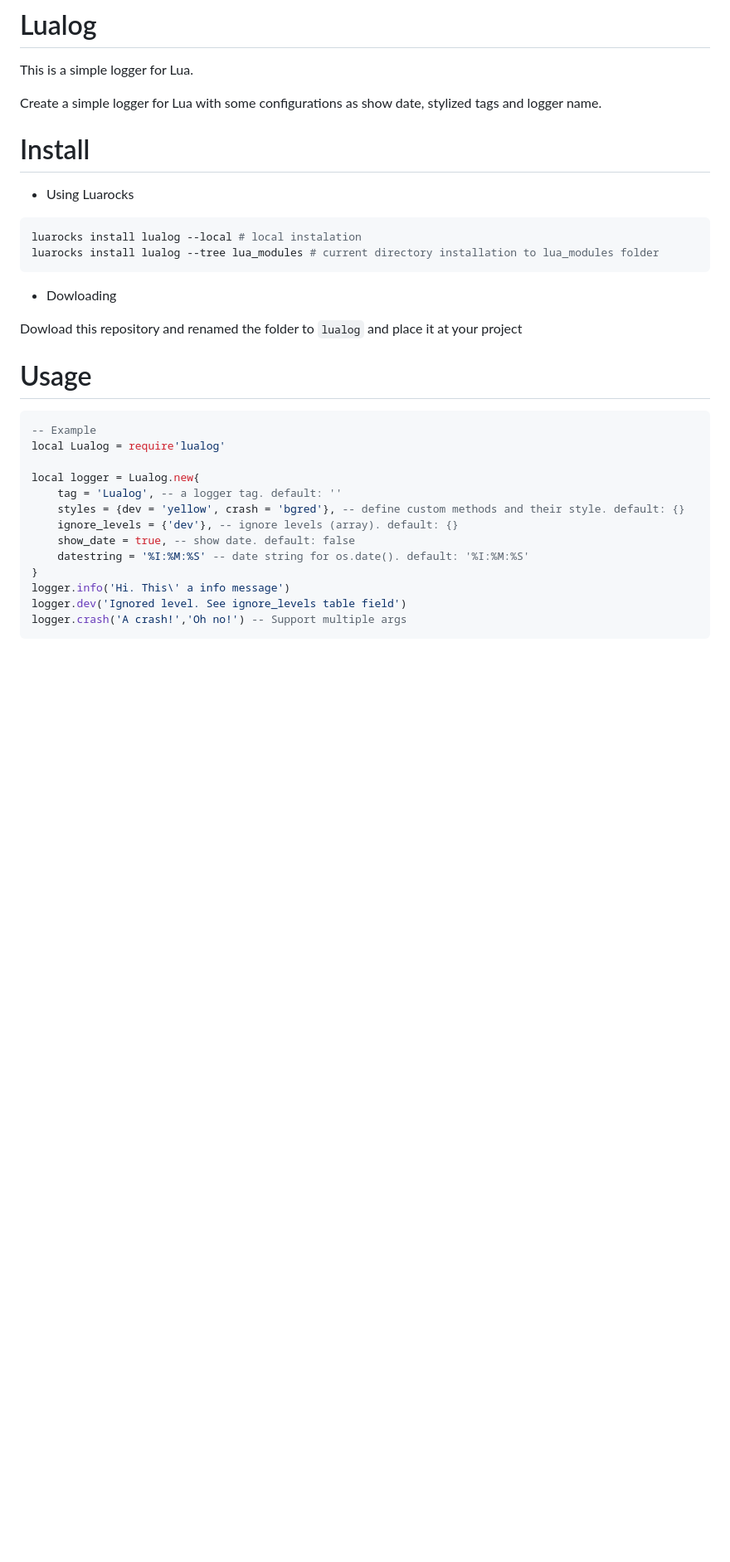
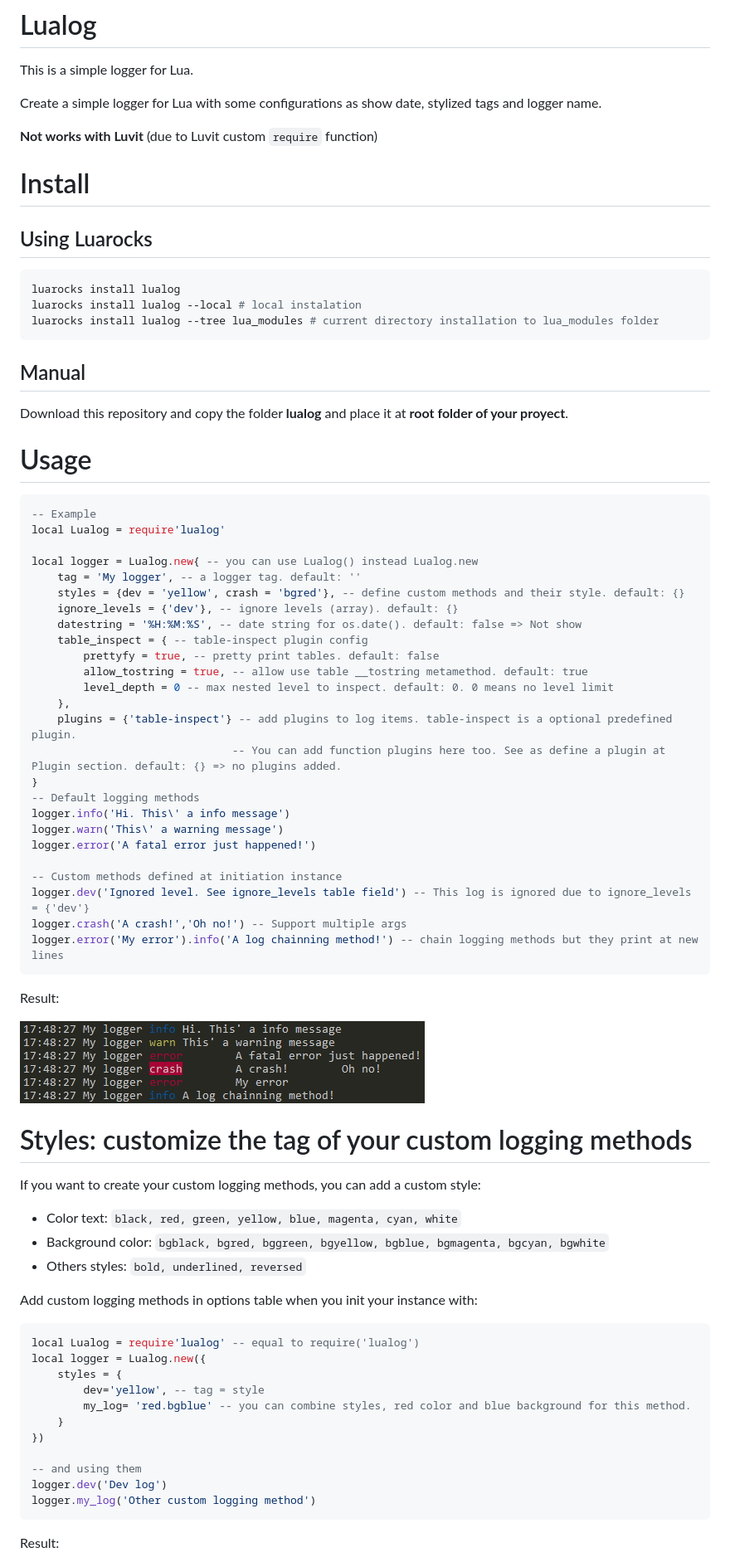
Before and after one commit to Desvelao/lualog, a Markdown page: README.md, the part around one of its changes. Shown at 83% size. Drawn GitHub-style; pictures changed too: img/styles.jpg (added); blank space fills up the shorter version.

````diff
--- a/README.md
+++ b/README.md
@@ -2,29 +2,76 @@
 This is a simple logger for Lua.
 
 Create a simple logger for Lua with some configurations as show date, stylized tags and logger name.
+
+**Not works with Luvit** (due to Luvit custom `require` function)
+
 # Install
-- Using Luarocks
+
+## Using Luarocks
 ```bash
+luarocks install lualog
 luarocks install lualog --local # local instalation
 luarocks install lualog --tree lua_modules # current directory installation to lua_modules folder
 ```
-- Dowloading
+## Manual
 
-Dowload this repository and renamed the folder to `lualog` and place it at your project
+Download this repository and copy the folder **lualog** and place it at **root folder of your proyect**.
 
 # Usage
 ```lua
 -- Example
 local Lualog = require'lualog'
 
-local logger = Lualog.new{
-    tag = 'Lualog', -- a logger tag. default: ''
+local logger = Lualog.new{ -- you can use Lualog() instead Lualog.new
+    tag = 'My logger', -- a logger tag. default: ''
     styles = {dev = 'yellow', crash = 'bgred'}, -- define custom methods and their style. default: {}
     ignore_levels = {'dev'}, -- ignore levels (array). default: {}
-    show_date = true, -- show date. default: false
-    datestring = '%I:%M:%S' -- date string for os.date(). default: '%I:%M:%S'
+    datestring = '%H:%M:%S', -- date string for os.date(). default: false => Not show
+    table_inspect = { -- table-inspect plugin config
+        prettyfy = true, -- pretty print tables. default: false
+        allow_tostring = true, -- allow use table __tostring metamethod. default: true
+        level_depth = 0 -- max nested level to inspect. default: 0. 0 means no level limit
+    },
+    plugins = {'table-inspect'} -- add plugins to log items. table-inspect is a optional predefined plugin.
+                               -- You can add function plugins here too. See as define a plugin at Plugin section. default: {} => no plugins added.
 }
+-- Default logging methods
 logger.info('Hi. This\' a info message')
-logger.dev('Ignored level. See ignore_levels table field')
+logger.warn('This\' a warning message')
+logger.error('A fatal error just happened!')
+
+-- Custom methods defined at initiation instance
+logger.dev('Ignored level. See ignore_levels table field') -- This log is ignored due to ignore_levels = {'dev'}
 logger.crash('A crash!','Oh no!') -- Support multiple args
+logger.error('My error').info('A log chainning method!') -- chain logging methods but they print at new lines
 ```
+
+Result:
+
+![Styles](./img/styles.jpg)
+
+# Styles: customize the tag of your custom logging methods
+
+If you want to create your custom logging methods, you can add a custom style:
+
+- Color text: `black, red, green, yellow, blue, magenta, cyan, white`
+- Background color: `bgblack, bgred, bggreen, bgyellow, bgblue, bgmagenta, bgcyan, bgwhite`
+- Others styles: `bold, underlined, reversed`
+
+Add custom logging methods in options table when you init your instance with:
+
+```lua
+local Lualog = require'lualog' -- equal to require('lualog')
+local logger = Lualog.new({
+    styles = {
+        dev='yellow', -- tag = style
+        my_log= 'red.bgblue' -- you can combine styles, red color and blue background for this method.
+    }
+})
+
+-- and using them
+logger.dev('Dev log')
+logger.my_log('Other custom logging method')
+```
+Result:
+
````
Also changed, not shown: other parts of README.md (+117 -0 lines), img/combined-styles.jpg (added), img/custom-plugin.jpg (added), img/inspect-table.jpg (added), 11 other files.
